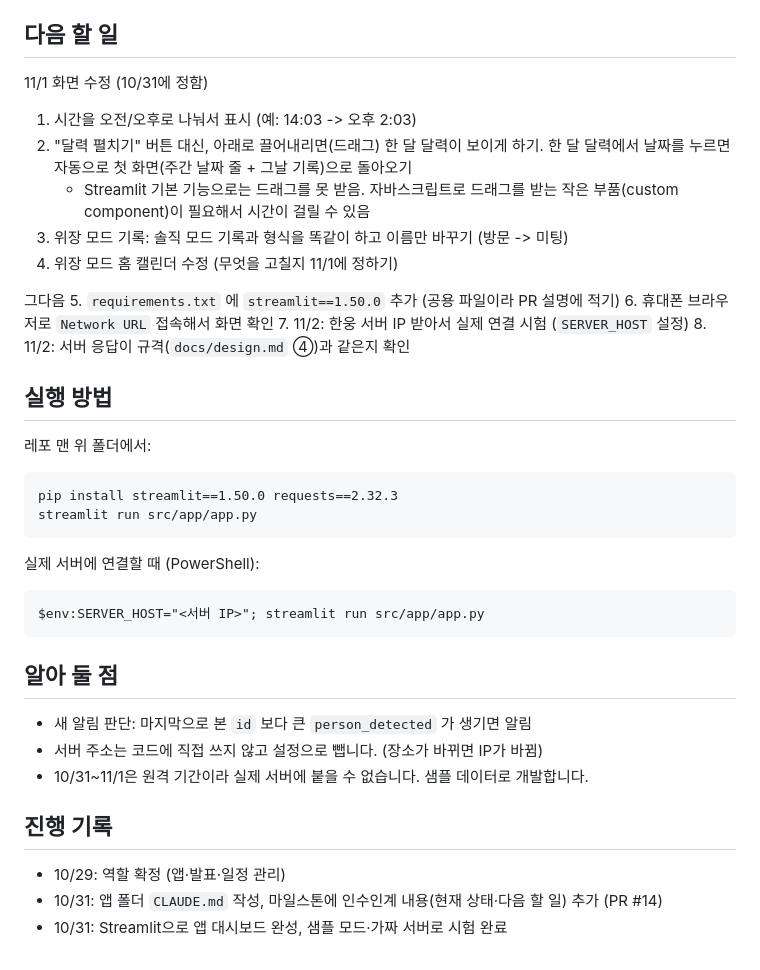
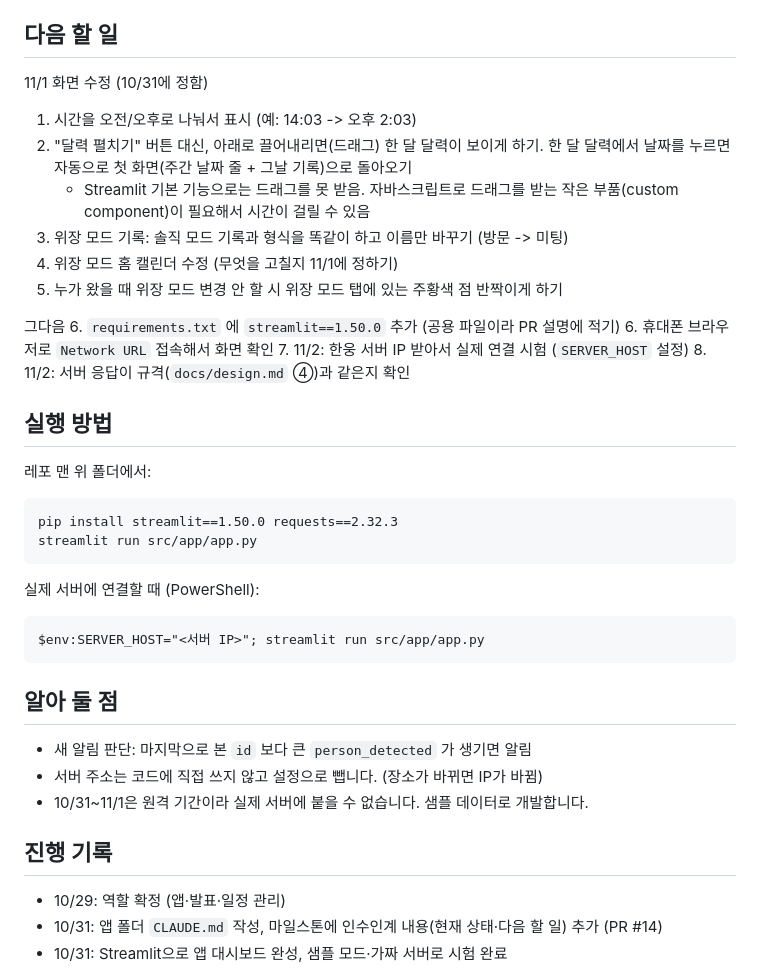
Before and after one commit to una8860-rgb/Team_Project-team3, a Markdown page: docs/milestones/M4-app.md, the part around one of its changes. Rendered like a GitHub page.

Commit message:
M4 다음 할 일 추가 (11/1 화면 수정)

````diff
--- a/docs/milestones/M4-app.md
+++ b/docs/milestones/M4-app.md
@@ -30,36 +33,44 @@ _마지막 갱신: 10/31_
 - `requirements.txt` 에 `streamlit==1.50.0` 아직 안 들어감 (공용 파일)
 
 ## 다음 할 일
+
 11/1 화면 수정 (10/31에 정함)
-1. 시간을 오전/오후로 나눠서 표시 (예: 14:03 -> 오후 2:03)
+
+1. 시간을 오전/오후로 나눠서 표시 (예: 14:03 -&gt; 오후 2:03)
 2. "달력 펼치기" 버튼 대신, 아래로 끌어내리면(드래그) 한 달 달력이 보이게 하기. 한 달 달력에서 날짜를 누르면 자동으로 첫 화면(주간 날짜 줄 + 그날 기록)으로 돌아오기
    - Streamlit 기본 기능으로는 드래그를 못 받음. 자바스크립트로 드래그를 받는 작은 부품(custom component)이 필요해서 시간이 걸릴 수 있음
-3. 위장 모드 기록: 솔직 모드 기록과 형식을 똑같이 하고 이름만 바꾸기 (방문 -> 미팅)
+3. 위장 모드 기록: 솔직 모드 기록과 형식을 똑같이 하고 이름만 바꾸기 (방문 -&gt; 미팅)
 4. 위장 모드 홈 캘린더 수정 (무엇을 고칠지 11/1에 정하기)
+5. 누가 왔을 때 위장 모드 변경 안 할 시 위장 모드 탭에 있는 주황색 점 반짝이게 하기
 
-그다음
-5. `requirements.txt` 에 `streamlit==1.50.0` 추가 (공용 파일이라 PR 설명에 적기)
+그다음 6. `requirements.txt` 에 `streamlit==1.50.0` 추가 (공용 파일이라 PR 설명에 적기)
 6. 휴대폰 브라우저로 `Network URL` 접속해서 화면 확인
 7. 11/2: 한웅 서버 IP 받아서 실제 연결 시험 (`SERVER_HOST` 설정)
 8. 11/2: 서버 응답이 규격(`docs/design.md` ④)과 같은지 확인
 
 ## 실행 방법
+
 레포 맨 위 폴더에서:
+
 ```
 pip install streamlit==1.50.0 requests==2.32.3
 streamlit run src/app/app.py
 ```
+
 실제 서버에 연결할 때 (PowerShell):
+
 ```
 $env:SERVER_HOST="<서버 IP>"; streamlit run src/app/app.py
 ```
 
 ## 알아 둘 점
+
 - 새 알림 판단: 마지막으로 본 `id` 보다 큰 `person_detected` 가 생기면 알림
 - 서버 주소는 코드에 직접 쓰지 않고 설정으로 뺍니다. (장소가 바뀌면 IP가 바뀜)
 - 10/31~11/1은 원격 기간이라 실제 서버에 붙을 수 없습니다. 샘플 데이터로 개발합니다.
 
 ## 진행 기록
+
 - 10/29: 역할 확정 (앱·발표·일정 관리)
 - 10/31: 앱 폴더 `CLAUDE.md` 작성, 마일스톤에 인수인계 내용(현재 상태·다음 할 일) 추가 (PR #14)
 - 10/31: Streamlit으로 앱 대시보드 완성, 샘플 모드·가짜 서버로 시험 완료
````
Also changed, not shown: other parts of docs/milestones/M4-app.md (+4 -1 lines).
